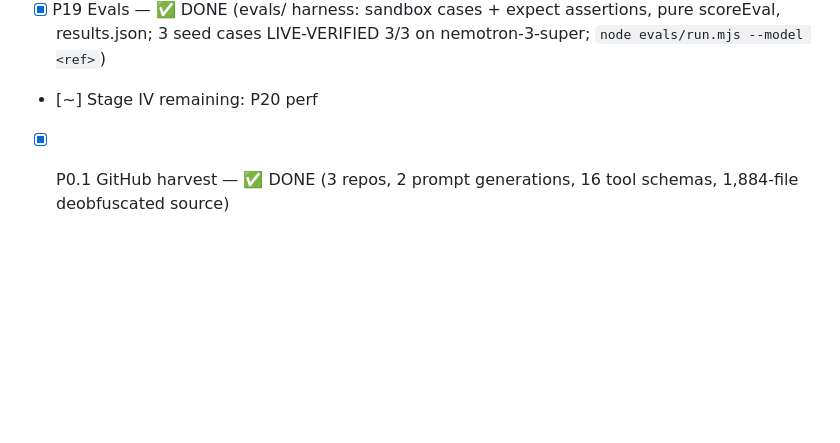
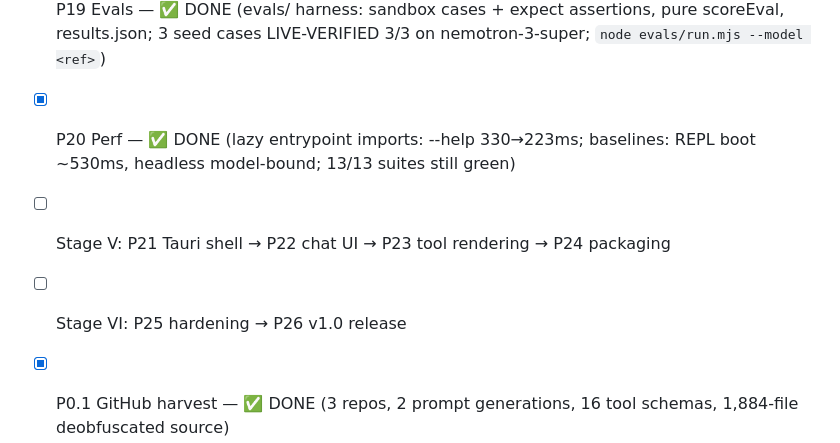
Before and after one commit to anshuman1900/vexa-code, a Markdown page: docs/PLAN.md, the part around the change. GitHub-like rendering; blank space fills up the shorter version.

Commit message:
docs: PLAN — Stage IV complete (P20 done)

```diff
--- a/docs/PLAN.md
+++ b/docs/PLAN.md
@@ -77,7 +77,9 @@
 - [x] P17 Headless — ✅ DONE (`vexa -p "prompt"`: full toolset+Task, VEXA.md/memory/skills in prompt, transcript persisted, read-only auto-allow/writes denied, stdin prompt, VEXA_OUTPUT_FORMAT=json result envelope, exit codes 0/1/2; LIVE-VERIFIED: HEADLESS_OK roundtrip + Read(package.json)→"vexa-code")
 - [x] P18 Sessions picker — ✅ DONE (/sessions: numbered listing id/time/msgs/first-prompt preview; /sessions <n> resumes in place; sessionSummaries() data layer; 3/3 tests)
 - [x] P19 Evals — ✅ DONE (evals/ harness: sandbox cases + expect assertions, pure scoreEval, results.json; 3 seed cases LIVE-VERIFIED 3/3 on nemotron-3-super; `node evals/run.mjs --model <ref>`)
-- [~] Stage IV remaining: P20 perf
+- [x] P20 Perf — ✅ DONE (lazy entrypoint imports: --help 330→223ms; baselines: REPL boot ~530ms, headless model-bound; 13/13 suites still green)
+- [ ] Stage V: P21 Tauri shell → P22 chat UI → P23 tool rendering → P24 packaging
+- [ ] Stage VI: P25 hardening → P26 v1.0 release
 - [x] P0.1 GitHub harvest — ✅ DONE (3 repos, 2 prompt generations, 16 tool schemas, 1,884-file deobfuscated source)
 - [x] P0.2 source study — ✅ DONE (4 docs: agent loop/provider, tools/permissions/hooks, context/MCP/extensibility + P0.1 harvest; all cited to source)
 - [x] P0.3 Spec doc — ✅ DONE (docs/SPEC.md: 640 lines, architecture + P1–P26 specs + OpenAI adaptation table + data structures + prompt plan + open decisions)
```
